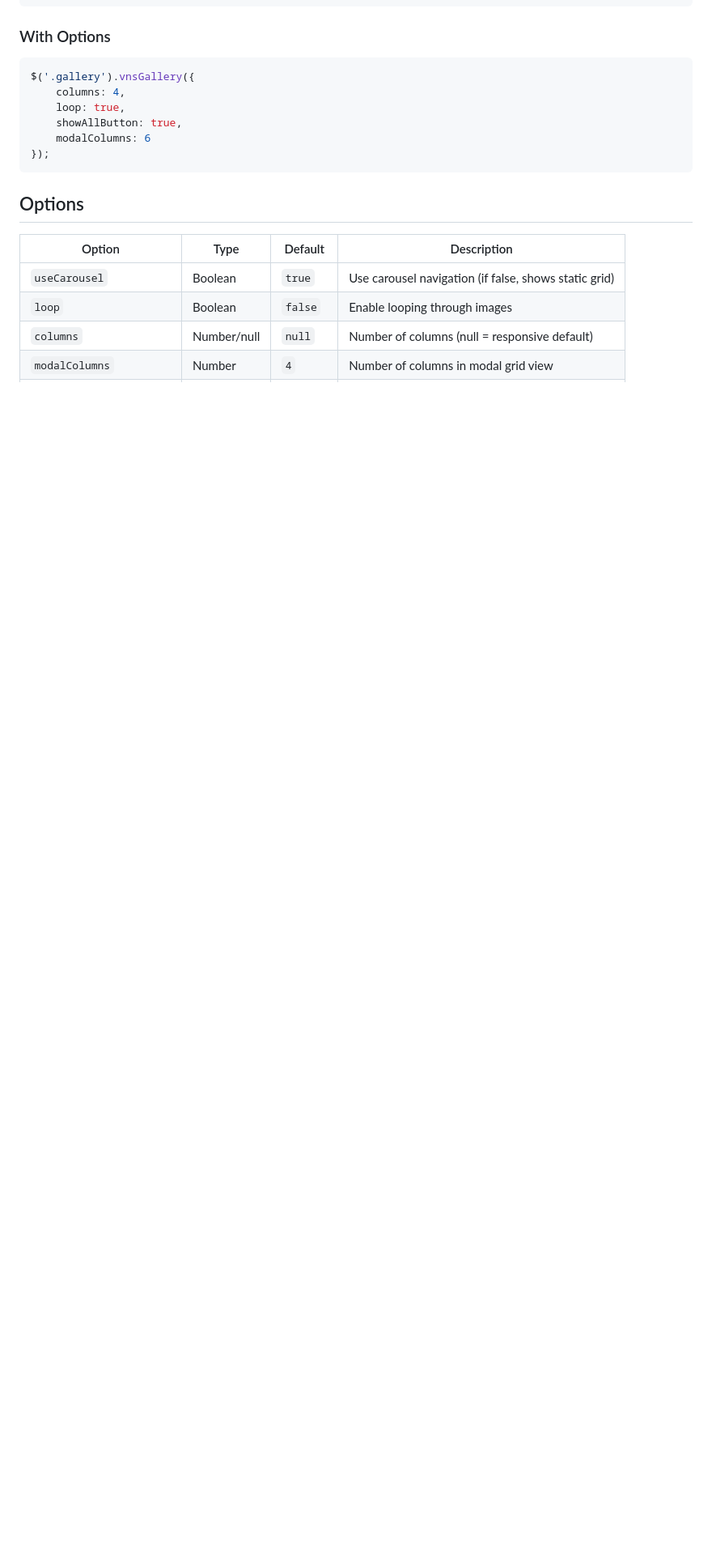
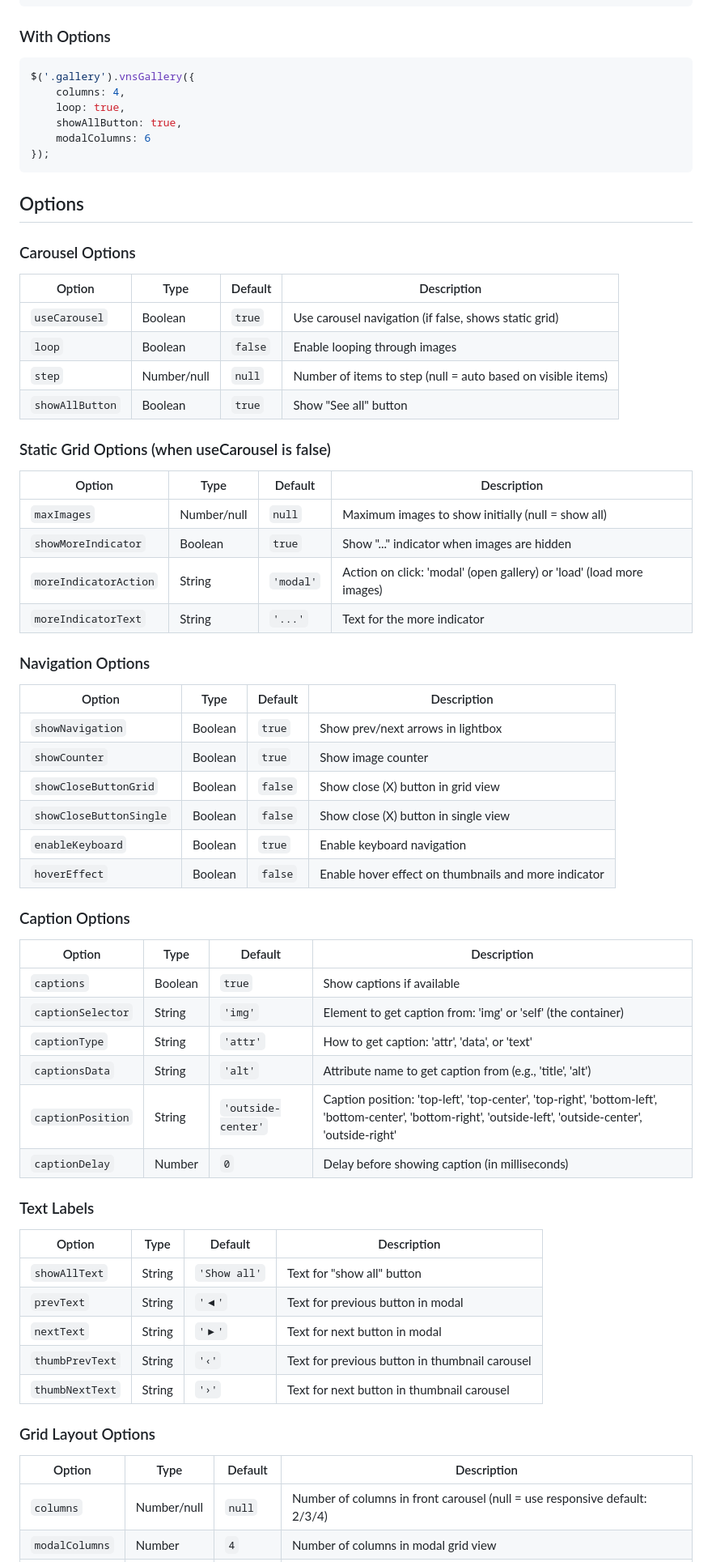
Before and after one commit to schlagerdk/VNS.Gallery, a Markdown page: README.md, the part around one of its changes. Shown at 81% size. GitHub-like rendering; blank space fills up the shorter version.

Commit message:
Enhance README.md with detailed options for carousel, static grid, navigation, caption, text labels, grid layout, and event callbacks

```diff
--- a/README.md
+++ b/README.md
@@ -56,9 +56,59 @@ $('.gallery').vnsGallery({
 
 ## Options
 
+### Carousel Options
+
 | Option | Type | Default | Description |
 |--------|------|---------|-------------|
 | `useCarousel` | Boolean | `true` | Use carousel navigation (if false, shows static grid) |
 | `loop` | Boolean | `false` | Enable looping through images |
-| `columns` | Number/null | `null` | Number of columns (null = responsive default) |
+| `step` | Number/null | `null` | Number of items to step (null = auto based on visible items) |
+| `showAllButton` | Boolean | `true` | Show "See all" button |
+
+### Static Grid Options (when useCarousel is false)
+
+| Option | Type | Default | Description |
+|--------|------|---------|-------------|
+| `maxImages` | Number/null | `null` | Maximum images to show initially (null = show all) |
+| `showMoreIndicator` | Boolean | `true` | Show "..." indicator when images are hidden |
+| `moreIndicatorAction` | String | `'modal'` | Action on click: 'modal' (open gallery) or 'load' (load more images) |
+| `moreIndicatorText` | String | `'...'` | Text for the more indicator |
+
+### Navigation Options
+
+| Option | Type | Default | Description |
+|--------|------|---------|-------------|
+| `showNavigation` | Boolean | `true` | Show prev/next arrows in lightbox |
+| `showCounter` | Boolean | `true` | Show image counter |
+| `showCloseButtonGrid` | Boolean | `false` | Show close (X) button in grid view |
+| `showCloseButtonSingle` | Boolean | `false` | Show close (X) button in single view |
+| `enableKeyboard` | Boolean | `true` | Enable keyboard navigation |
+| `hoverEffect` | Boolean | `false` | Enable hover effect on thumbnails and more indicator |
+
+### Caption Options
+
+| Option | Type | Default | Description |
+|--------|------|---------|-------------|
+| `captions` | Boolean | `true` | Show captions if available |
+| `captionSelector` | String | `'img'` | Element to get caption from: 'img' or 'self' (the container) |
+| `captionType` | String | `'attr'` | How to get caption: 'attr', 'data', or 'text' |
+| `captionsData` | String | `'alt'` | Attribute name to get caption from (e.g., 'title', 'alt') |
+| `captionPosition` | String | `'outside-center'` | Caption position: 'top-left', 'top-center', 'top-right', 'bottom-left', 'bottom-center', 'bottom-right', 'outside-left', 'outside-center', 'outside-right' |
+| `captionDelay` | Number | `0` | Delay before showing caption (in milliseconds) |
+
+### Text Labels
+
+| Option | Type | Default | Description |
+|--------|------|---------|-------------|
+| `showAllText` | String | `'Show all'` | Text for "show all" button |
+| `prevText` | String | `'◀'` | Text for previous button in modal |
+| `nextText` | String | `'▶'` | Text for next button in modal |
+| `thumbPrevText` | String | `'‹'` | Text for previous button in thumbnail carousel |
+| `thumbNextText` | String | `'›'` | Text for next button in thumbnail carousel |
+
+### Grid Layout Options
+
+| Option | Type | Default | Description |
+|--------|------|---------|-------------|
+| `columns` | Number/null | `null` | Number of columns in front carousel (null = use responsive default: 2/3/4) |
 | `modalColumns` | Number | `4` | Number of columns in modal grid view |
```
Also changed, not shown: other parts of README.md (+17 -9 lines).
